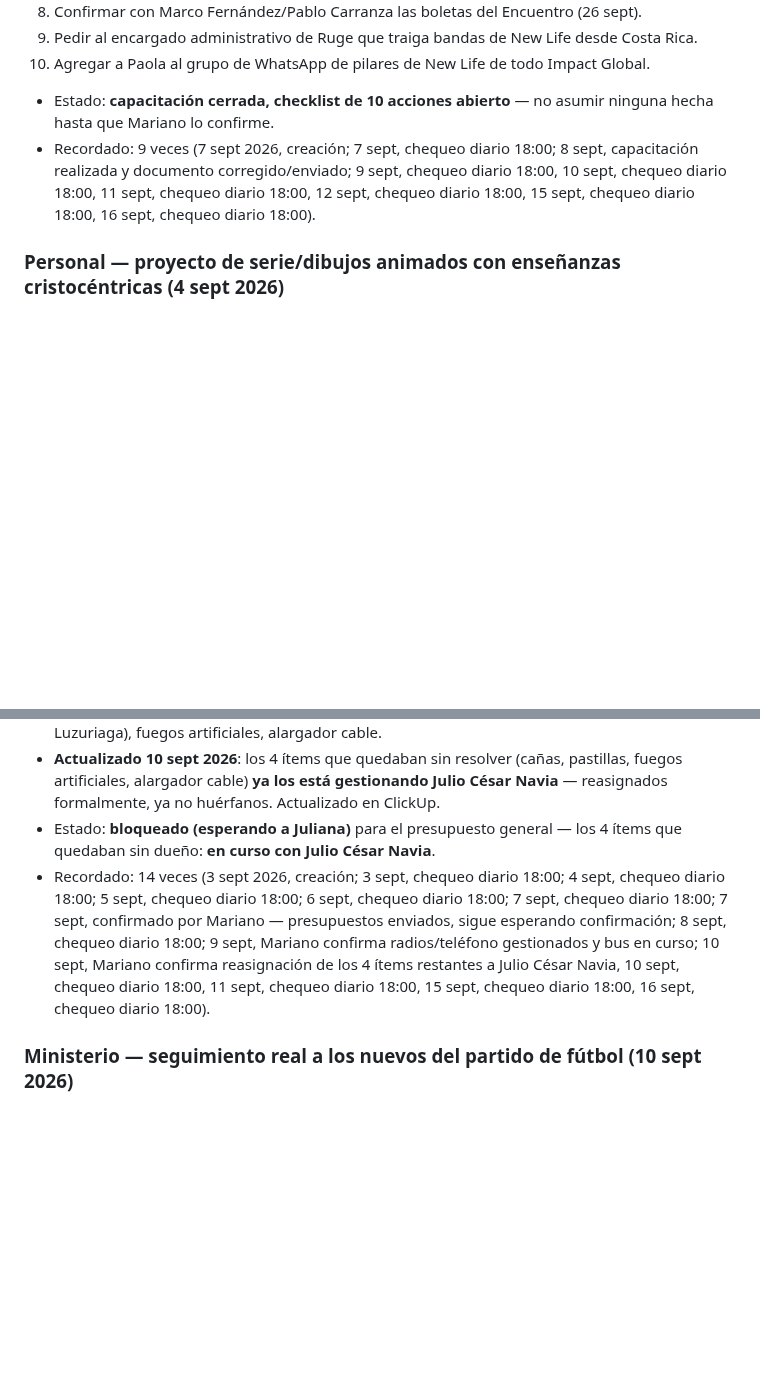
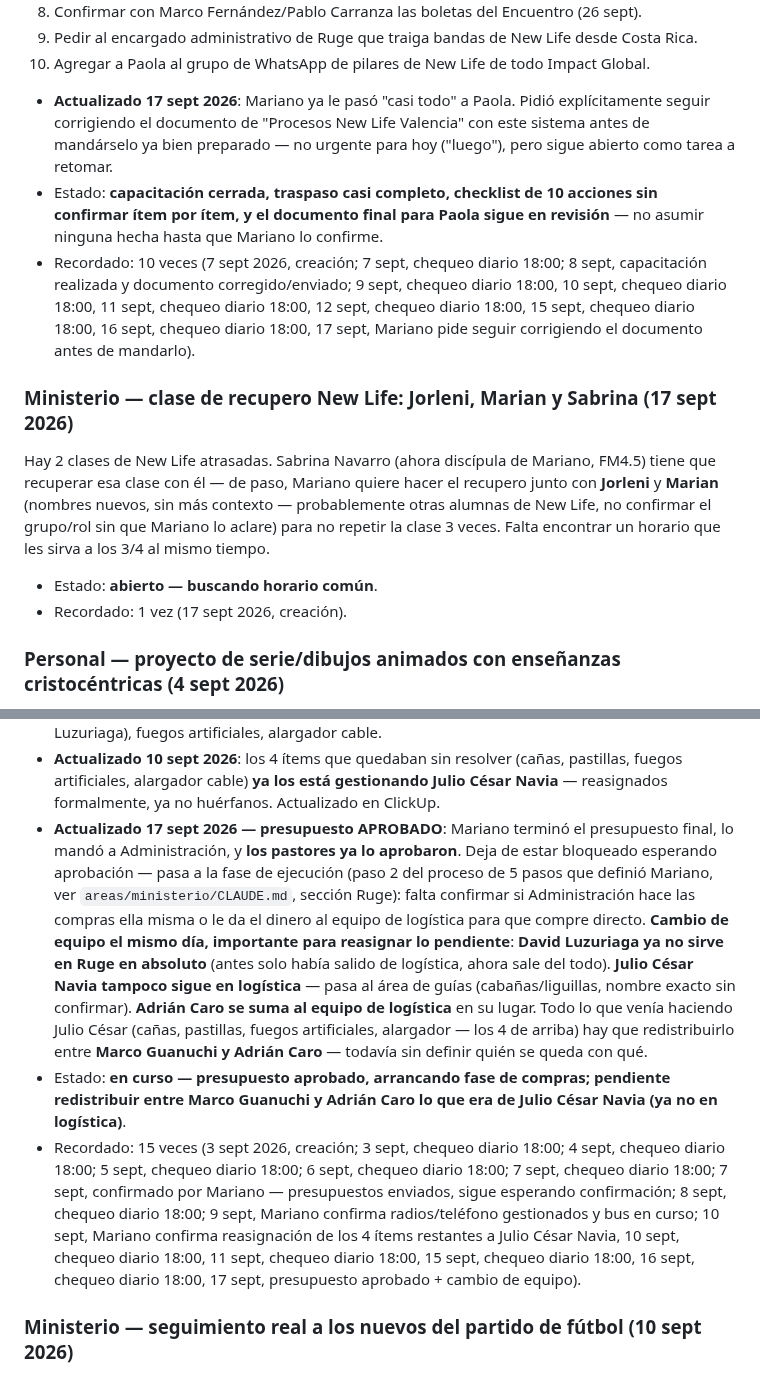
Before and after one commit to infogotir-cyber/ui-ux-skill, a Markdown page: mariano-os/pendientes-activos.md, 2 parts joined by grey strips. Drawn GitHub-style; blank space fills up the shorter version.

Commit message:
Ministerio: Ruge presupuesto aprobado + cambio de equipo, calendario Madrid online, recupero New Life
- Ruge: presupuesto final aprobado por los pastores, pasa a fase de ejecución (compras/alquileres)
- Cambio de equipo en logística Ruge: David Luzuriaga sale, Julio César Navia se mueve a guías,
  Adrián Caro se suma a logística — pendiente redistribuir sus tareas entre Marco Guanuchi y Adrián
- Documentados los 5 pasos del proceso operativo de Ruge definidos por Mariano
- Grupo de Madrid: calendario de cierre confirmado (online, no viaje) — mañana penúltimo viernes,
  25 sept último, octubre ya sin clase
- Nuevo pendiente: recupero de clase New Life para Jorleni, Marian y Sabrina (2 clases atrasadas)

```diff
--- a/mariano-os/pendientes-activos.md
+++ b/mariano-os/pendientes-activos.md
@@ -169,10 +169,24 @@ Paola/Mariano, no de este sistema, salvo compartir el documento):
 9. Pedir al encargado administrativo de Ruge que traiga bandas de New Life desde Costa Rica.
 10. Agregar a Paola al grupo de WhatsApp de pilares de New Life de todo Impact Global.
 
-- Estado: **capacitación cerrada, checklist de 10 acciones abierto** — no asumir ninguna hecha hasta
+- **Actualizado 17 sept 2026**: Mariano ya le pasó "casi todo" a Paola. Pidió explícitamente seguir
+  corrigiendo el documento de "Procesos New Life Valencia" con este sistema antes de mandárselo ya
+  bien preparado — no urgente para hoy ("luego"), pero sigue abierto como tarea a retomar.
+- Estado: **capacitación cerrada, traspaso casi completo, checklist de 10 acciones sin confirmar
+  ítem por ítem, y el documento final para Paola sigue en revisión** — no asumir ninguna hecha hasta
   que Mariano lo confirme.
-- Recordado: 9 veces (7 sept 2026, creación; 7 sept, chequeo diario 18:00; 8 sept, capacitación
-  realizada y documento corregido/enviado; 9 sept, chequeo diario 18:00, 10 sept, chequeo diario 18:00, 11 sept, chequeo diario 18:00, 12 sept, chequeo diario 18:00, 15 sept, chequeo diario 18:00, 16 sept, chequeo diario 18:00).
+- Recordado: 10 veces (7 sept 2026, creación; 7 sept, chequeo diario 18:00; 8 sept, capacitación
+  realizada y documento corregido/enviado; 9 sept, chequeo diario 18:00, 10 sept, chequeo diario 18:00, 11 sept, chequeo diario 18:00, 12 sept, chequeo diario 18:00, 15 sept, chequeo diario 18:00, 16 sept, chequeo diario 18:00, 17 sept, Mariano pide seguir corrigiendo el documento antes de mandarlo).
+
+### Ministerio — clase de recupero New Life: Jorleni, Marian y Sabrina (17 sept 2026)
+
+Hay 2 clases de New Life atrasadas. Sabrina Navarro (ahora discípula de Mariano, FM4.5) tiene que
+recuperar esa clase con él — de paso, Mariano quiere hacer el recupero junto con **Jorleni** y
+**Marian** (nombres nuevos, sin más contexto — probablemente otras alumnas de New Life, no
+confirmar el grupo/rol sin que Mariano lo aclare) para no repetir la clase 3 veces. Falta encontrar
+un horario que les sirva a los 3/4 al mismo tiempo.
+- Estado: **abierto — buscando horario común**.
+- Recordado: 1 vez (17 sept 2026, creación).
 
 ### Personal — proyecto de serie/dibujos animados con enseñanzas cristocéntricas (4 sept 2026)
 
@@ -821,13 +835,25 @@ detalle de a quién se le preguntó cada uno en `areas/ministerio/CLAUDE.md`.
 - **Actualizado 10 sept 2026**: los 4 ítems que quedaban sin resolver (cañas, pastillas, fuegos
   artificiales, alargador cable) **ya los está gestionando Julio César Navia** — reasignados
   formalmente, ya no huérfanos. Actualizado en ClickUp.
-- Estado: **bloqueado (esperando a Juliana)** para el presupuesto general — los 4 ítems que
-  quedaban sin dueño: **en curso con Julio César Navia**.
-- Recordado: 14 veces (3 sept 2026, creación; 3 sept, chequeo diario 18:00; 4 sept, chequeo diario
+- **Actualizado 17 sept 2026 — presupuesto APROBADO**: Mariano terminó el presupuesto final, lo
+  mandó a Administración, y **los pastores ya lo aprobaron**. Deja de estar bloqueado esperando
+  aprobación — pasa a la fase de ejecución (paso 2 del proceso de 5 pasos que definió Mariano, ver
+  `areas/ministerio/CLAUDE.md`, sección Ruge): falta confirmar si Administración hace las compras
+  ella misma o le da el dinero al equipo de logística para que compre directo.
+  **Cambio de equipo el mismo día, importante para reasignar lo pendiente**: **David Luzuriaga ya
+  no sirve en Ruge en absoluto** (antes solo había salido de logística, ahora sale del todo).
+  **Julio César Navia tampoco sigue en logística** — pasa al área de guías (cabañas/liguillas,
+  nombre exacto sin confirmar). **Adrián Caro se suma al equipo de logística** en su lugar. Todo lo
+  que venía haciendo Julio César (cañas, pastillas, fuegos artificiales, alargador — los 4 de
+  arriba) hay que redistribuirlo entre **Marco Guanuchi y Adrián Caro** — todavía sin definir quién
+  se queda con qué.
+- Estado: **en curso — presupuesto aprobado, arrancando fase de compras; pendiente redistribuir
+  entre Marco Guanuchi y Adrián Caro lo que era de Julio César Navia (ya no en logística)**.
+- Recordado: 15 veces (3 sept 2026, creación; 3 sept, chequeo diario 18:00; 4 sept, chequeo diario
   18:00; 5 sept, chequeo diario 18:00; 6 sept, chequeo diario 18:00; 7 sept, chequeo diario 18:00;
   7 sept, confirmado por Mariano — presupuestos enviados, sigue esperando confirmación; 8 sept,
   chequeo diario 18:00; 9 sept, Mariano confirma radios/teléfono gestionados y bus en curso; 10
-  sept, Mariano confirma reasignación de los 4 ítems restantes a Julio César Navia, 10 sept, chequeo diario 18:00, 11 sept, chequeo diario 18:00, 15 sept, chequeo diario 18:00, 16 sept, chequeo diario 18:00).
+  sept, Mariano confirma reasignación de los 4 ítems restantes a Julio César Navia, 10 sept, chequeo diario 18:00, 11 sept, chequeo diario 18:00, 15 sept, chequeo diario 18:00, 16 sept, chequeo diario 18:00, 17 sept, presupuesto aprobado + cambio de equipo).
 
 ### Ministerio — seguimiento real a los nuevos del partido de fútbol (10 sept 2026)
 
```
Also changed, not shown: 1 other file.
